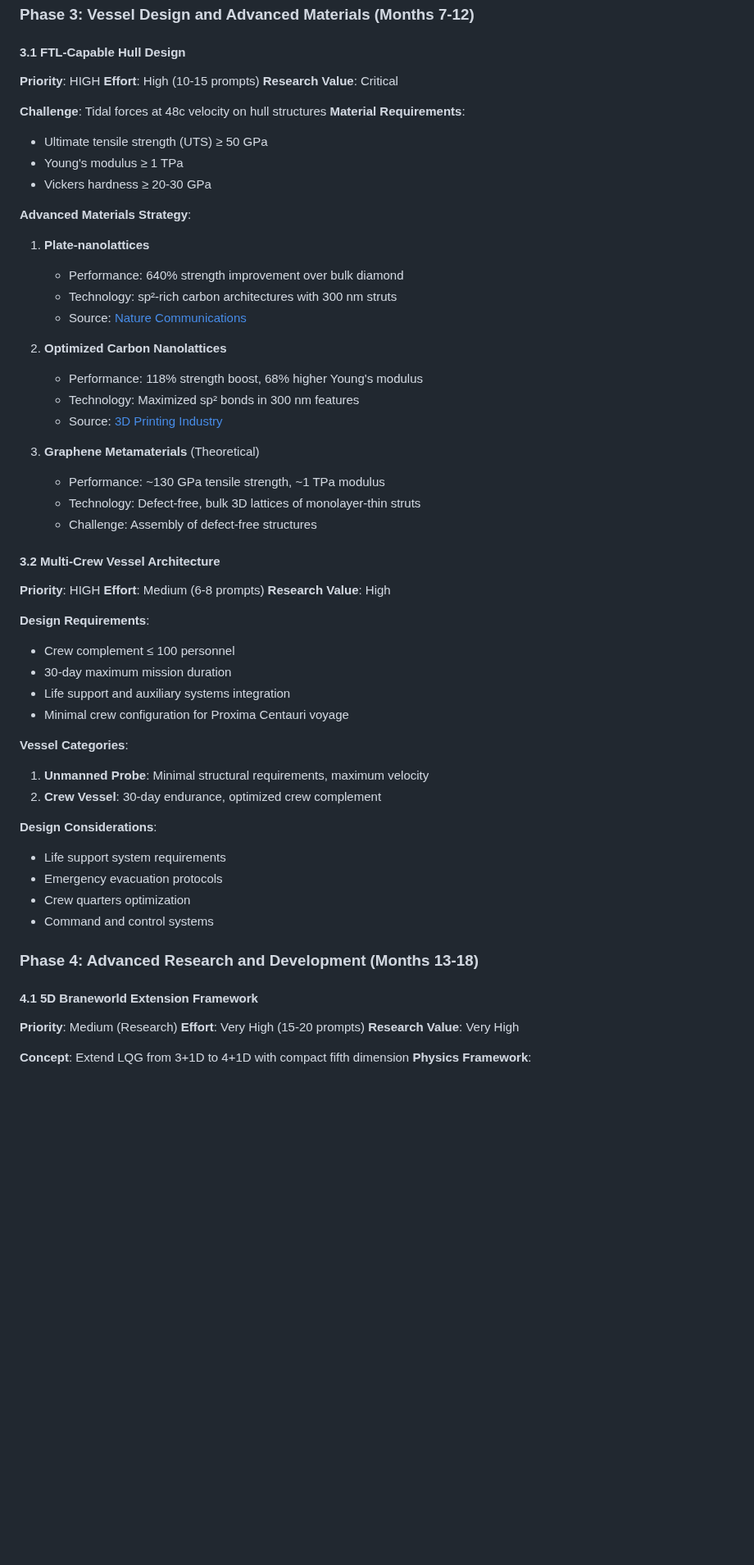
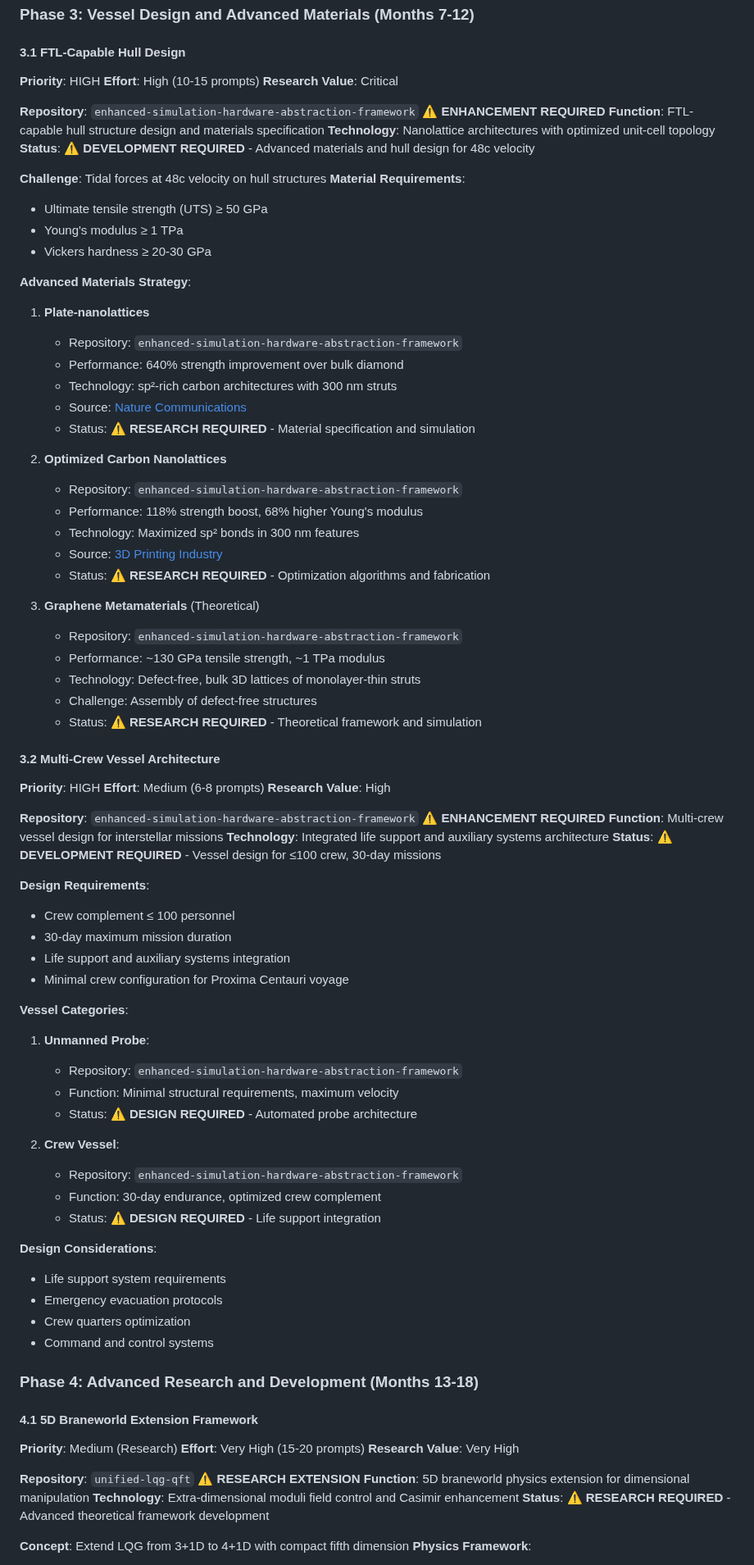
Before and after one commit to arcticoder/energy, a Markdown page: docs/future-directions.md, the part around one of its changes. Shown at 82% size. Rendered like a GitHub page; blank space fills up the shorter version.

```diff
--- a/docs/future-directions.md
+++ b/docs/future-directions.md
@@ -152,6 +166,11 @@
 **Effort**: High (10-15 prompts)
 **Research Value**: Critical
 
+**Repository**: `enhanced-simulation-hardware-abstraction-framework` ⚠️ **ENHANCEMENT REQUIRED**
+**Function**: FTL-capable hull structure design and materials specification
+**Technology**: Nanolattice architectures with optimized unit-cell topology
+**Status**: ⚠️ **DEVELOPMENT REQUIRED** - Advanced materials and hull design for 48c velocity
+
 **Challenge**: Tidal forces at 48c velocity on hull structures
 **Material Requirements**:
 - Ultimate tensile strength (UTS) ≥ 50 GPa
@@ -161,24 +180,35 @@
 **Advanced Materials Strategy**:
 
 1. **Plate-nanolattices**
+   - Repository: `enhanced-simulation-hardware-abstraction-framework`
    - Performance: 640% strength improvement over bulk diamond
    - Technology: sp²-rich carbon architectures with 300 nm struts
    - Source: [Nature Communications](https://www.nature.com/articles/s41467-020-15434-2)
+   - Status: ⚠️ **RESEARCH REQUIRED** - Material specification and simulation
 
 2. **Optimized Carbon Nanolattices**
+   - Repository: `enhanced-simulation-hardware-abstraction-framework`
    - Performance: 118% strength boost, 68% higher Young's modulus
    - Technology: Maximized sp² bonds in 300 nm features
    - Source: [3D Printing Industry](https://3dprintingindustry.com/news/optimized-carbon-nanolattices-achieve-record-strength-237221/)
+   - Status: ⚠️ **RESEARCH REQUIRED** - Optimization algorithms and fabrication
 
 3. **Graphene Metamaterials** (Theoretical)
+   - Repository: `enhanced-simulation-hardware-abstraction-framework`
    - Performance: ~130 GPa tensile strength, ~1 TPa modulus
    - Technology: Defect-free, bulk 3D lattices of monolayer-thin struts
    - Challenge: Assembly of defect-free structures
+   - Status: ⚠️ **RESEARCH REQUIRED** - Theoretical framework and simulation
 
 #### 3.2 Multi-Crew Vessel Architecture
 **Priority**: HIGH
 **Effort**: Medium (6-8 prompts)
 **Research Value**: High
+
+**Repository**: `enhanced-simulation-hardware-abstraction-framework` ⚠️ **ENHANCEMENT REQUIRED**
+**Function**: Multi-crew vessel design for interstellar missions
+**Technology**: Integrated life support and auxiliary systems architecture
+**Status**: ⚠️ **DEVELOPMENT REQUIRED** - Vessel design for ≤100 crew, 30-day missions
 
 **Design Requirements**:
 - Crew complement ≤ 100 personnel
@@ -187,8 +217,15 @@
 - Minimal crew configuration for Proxima Centauri voyage
 
 **Vessel Categories**:
-1. **Unmanned Probe**: Minimal structural requirements, maximum velocity
-2. **Crew Vessel**: 30-day endurance, optimized crew complement
+1. **Unmanned Probe**:
+   - Repository: `enhanced-simulation-hardware-abstraction-framework`
+   - Function: Minimal structural requirements, maximum velocity
+   - Status: ⚠️ **DESIGN REQUIRED** - Automated probe architecture
+
+2. **Crew Vessel**:
+   - Repository: `enhanced-simulation-hardware-abstraction-framework`
+   - Function: 30-day endurance, optimized crew complement
+   - Status: ⚠️ **DESIGN REQUIRED** - Life support integration
 
 **Design Considerations**:
 - Life support system requirements
@@ -203,6 +240,11 @@
 **Effort**: Very High (15-20 prompts)
 **Research Value**: Very High
 
+**Repository**: `unified-lqg-qft` ⚠️ **RESEARCH EXTENSION**
+**Function**: 5D braneworld physics extension for dimensional manipulation
+**Technology**: Extra-dimensional moduli field control and Casimir enhancement
+**Status**: ⚠️ **RESEARCH REQUIRED** - Advanced theoretical framework development
+
 **Concept**: Extend LQG from 3+1D to 4+1D with compact fifth dimension
 **Physics Framework**:
 - Moduli field φ(x) controls local dimension size L(x)
```
Also changed, not shown: other parts of docs/future-directions.md (+84 -15 lines).
